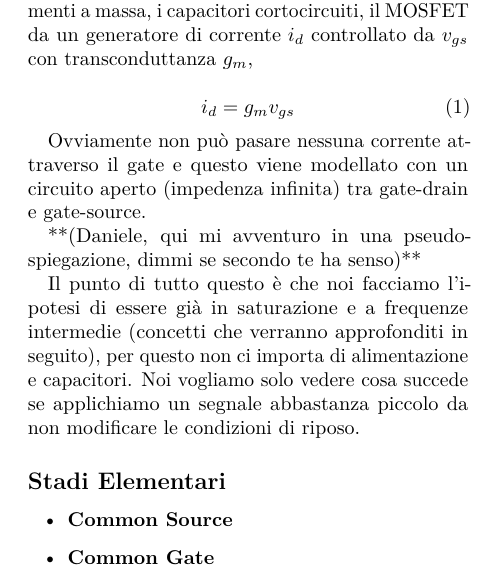
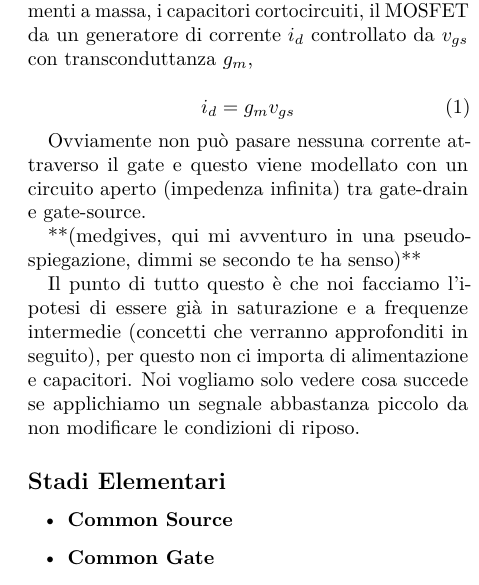
Before and after one commit to pfloris/Appunti-Fondamenti-Elettronica, a LaTeX book (appunti_fondamenti_elettronica_ponneso.tex): part of one column of page 2 of 6, cut so that both start at the same text. Compiled offline with pdfLaTeX.

Commit message:
Update appunti_fondamenti_elettronica_ponneso.tex

```diff
--- a/appunti_fondamenti_elettronica_ponneso.tex
+++ b/appunti_fondamenti_elettronica_ponneso.tex
@@ -38,7 +38,7 @@ Per farlo sono neccessarie delle solide basi in elettrotecnica (circuiti equival
 
 Ovviamente non può pasare nessuna corrente attraverso il gate e questo viene modellato con un circuito aperto (impedenza infinita) tra gate-drain e gate-source.
 
-**(Daniele, qui mi avventuro in una pseudo-spiegazione, dimmi se secondo te ha senso)**
+**(medgives, qui mi avventuro in una pseudo-spiegazione, dimmi se secondo te ha senso)**
 
 Il punto di tutto questo è che noi facciamo l'ipotesi di essere già in saturazione e a frequenze intermedie (concetti che verranno approfonditi in seguito), per questo non ci importa di alimentazione e capacitori. Noi vogliamo solo vedere cosa succede se applichiamo un segnale abbastanza piccolo da non modificare le condizioni di riposo.
 
```
